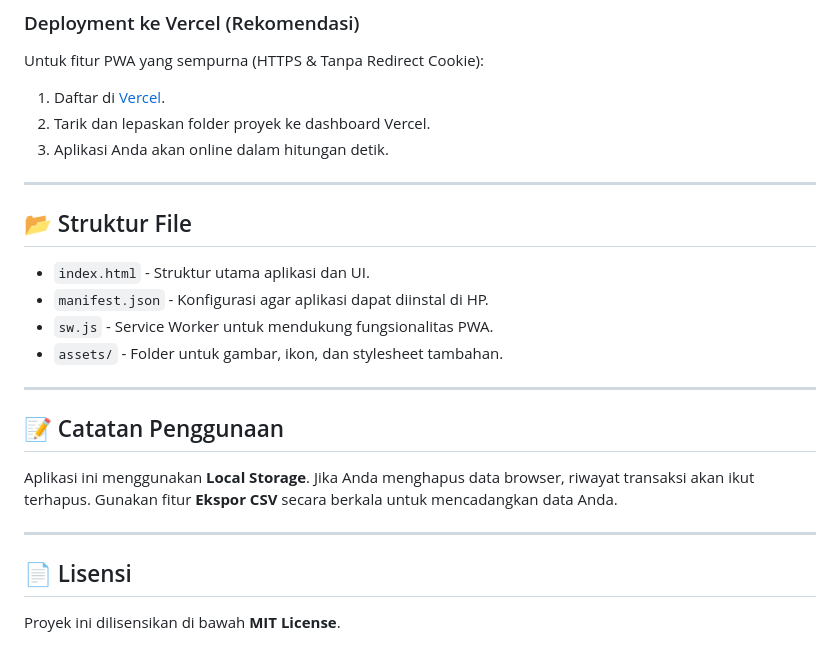
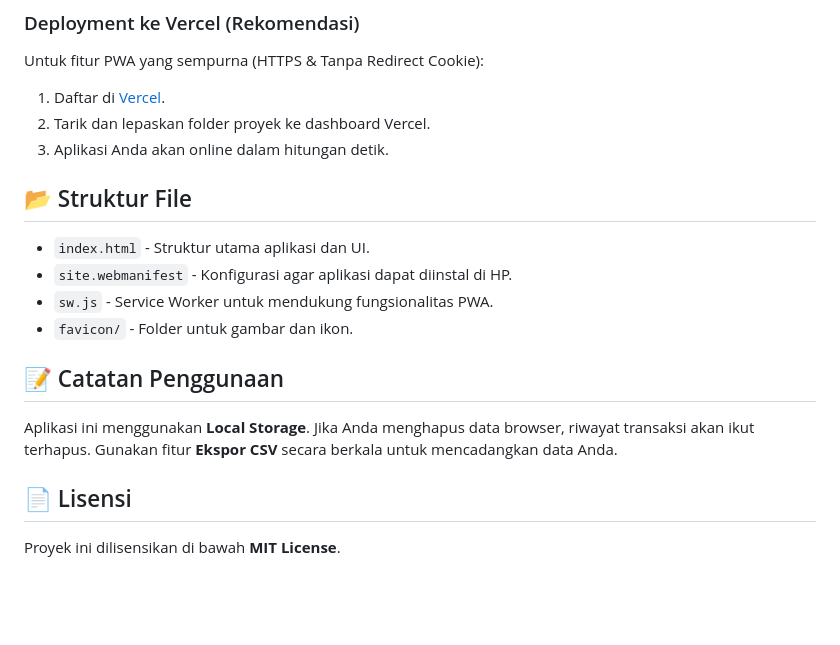
Before and after one commit to aingendi-dev/Finance-Pro, a Markdown page: README.md, the part around one of its changes. Drawn GitHub-style; blank space fills up the shorter version.

Commit message:
Perubahan README.md

```diff
--- a/README.md
+++ b/README.md
@@ -66,21 +58,15 @@ Untuk fitur PWA yang sempurna (HTTPS & Tanpa Redirect Cookie):
 2.  Tarik dan lepaskan folder proyek ke dashboard Vercel.
 3.  Aplikasi Anda akan online dalam hitungan detik.
 
----
-
 ## 📂 Struktur File
 
 * `index.html` - Struktur utama aplikasi dan UI.
-* `manifest.json` - Konfigurasi agar aplikasi dapat diinstal di HP.
+* `site.webmanifest` - Konfigurasi agar aplikasi dapat diinstal di HP.
 * `sw.js` - Service Worker untuk mendukung fungsionalitas PWA.
-* `assets/` - Folder untuk gambar, ikon, dan stylesheet tambahan.
-
----
+* `favicon/` - Folder untuk gambar dan ikon.
 
 ## 📝 Catatan Penggunaan
 Aplikasi ini menggunakan **Local Storage**. Jika Anda menghapus data browser, riwayat transaksi akan ikut terhapus. Gunakan fitur **Ekspor CSV** secara berkala untuk mencadangkan data Anda.
-
----
 
 ## 📄 Lisensi
 Proyek ini dilisensikan di bawah **MIT License**.
```
Also changed, not shown: other parts of README.md (+0 -8 lines).
